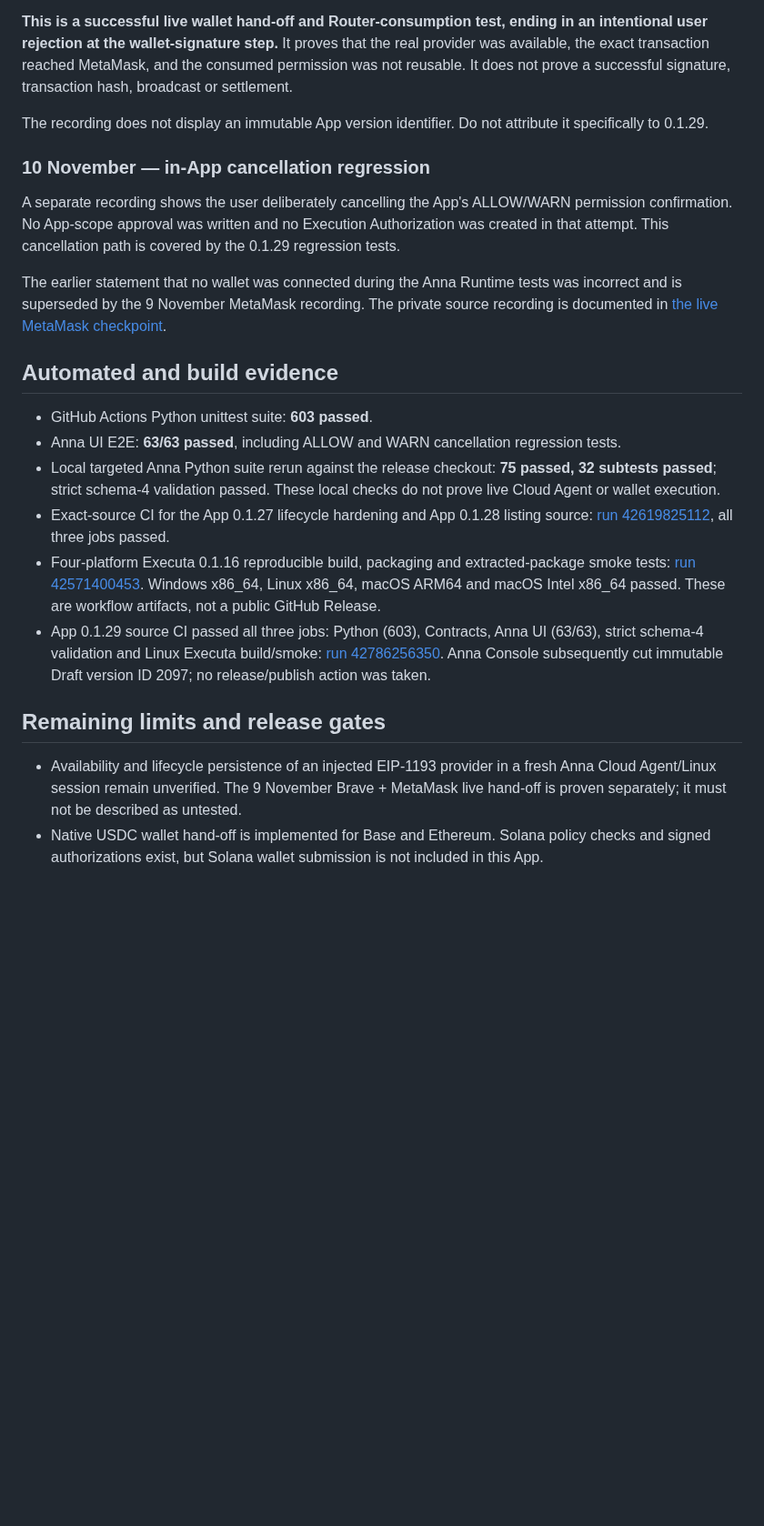
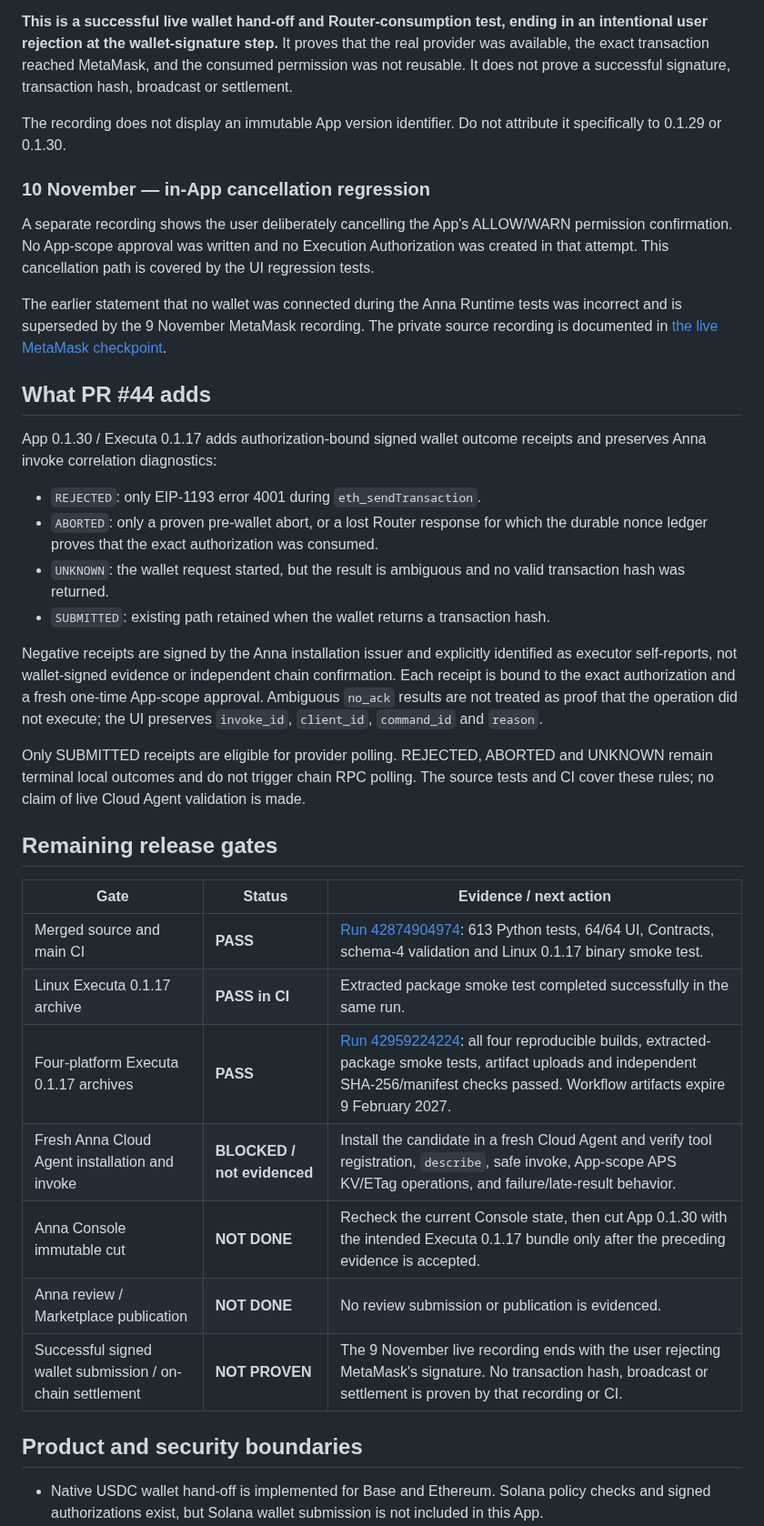
Before and after one commit to rudimentall1/verigate, a Markdown page: anna/docs/RELEASE-STATUS.md, the part around one of its changes. Shown at 91% size. Drawn GitHub-style; blank space fills up the shorter version.

```diff
--- a/anna/docs/RELEASE-STATUS.md
+++ b/anna/docs/RELEASE-STATUS.md
@@ -30,26 +70,41 @@ The user's recording `2026-11-09 15-05-43.mp4` demonstrates a real Anna Runtime
 
 **This is a successful live wallet hand-off and Router-consumption test, ending in an intentional user rejection at the wallet-signature step.** It proves that the real provider was available, the exact transaction reached MetaMask, and the consumed permission was not reusable. It does not prove a successful signature, transaction hash, broadcast or settlement.
 
-The recording does not display an immutable App version identifier. Do not attribute it specifically to 0.1.29.
+The recording does not display an immutable App version identifier. Do not attribute it specifically to 0.1.29 or 0.1.30.
 
 ### 10 November — in-App cancellation regression
 
-A separate recording shows the user deliberately cancelling the App's ALLOW/WARN permission confirmation. No App-scope approval was written and no Execution Authorization was created in that attempt. This cancellation path is covered by the 0.1.29 regression tests.
+A separate recording shows the user deliberately cancelling the App's ALLOW/WARN permission confirmation. No App-scope approval was written and no Execution Authorization was created in that attempt. This cancellation path is covered by the UI regression tests.
 
 The earlier statement that no wallet was connected during the Anna Runtime tests was incorrect and is superseded by the 9 November MetaMask recording. The private source recording is documented in [the live MetaMask checkpoint](history/SESSION-CHECKPOINT-2026-11-10-LIVE-METAMASK.md).
 
-## Automated and build evidence
+## What PR #44 adds
 
-- GitHub Actions Python unittest suite: **603 passed**.
-- Anna UI E2E: **63/63 passed**, including ALLOW and WARN cancellation regression tests.
-- Local targeted Anna Python suite rerun against the release checkout: **75 passed, 32 subtests passed**; strict schema-4 validation passed. These local checks do not prove live Cloud Agent or wallet execution.
-- Exact-source CI for the App 0.1.27 lifecycle hardening and App 0.1.28 listing source: [run 42619825112](https://github.com/rudimentall1/verigate/actions/runs/42619825112), all three jobs passed.
-- Four-platform Executa 0.1.16 reproducible build, packaging and extracted-package smoke tests: [run 42571400453](https://github.com/rudimentall1/verigate/actions/runs/42571400453). Windows x86_64, Linux x86_64, macOS ARM64 and macOS Intel x86_64 passed. These are workflow artifacts, not a public GitHub Release.
-- App 0.1.29 source CI passed all three jobs: Python (603), Contracts, Anna UI (63/63), strict schema-4 validation and Linux Executa build/smoke: [run 42786256350](https://github.com/rudimentall1/verigate/actions/runs/42786256350). Anna Console subsequently cut immutable Draft version ID 2097; no release/publish action was taken.
+App 0.1.30 / Executa 0.1.17 adds authorization-bound signed wallet outcome receipts and preserves Anna invoke correlation diagnostics:
 
-## Remaining limits and release gates
+- `REJECTED`: only EIP-1193 error 4001 during `eth_sendTransaction`.
+- `ABORTED`: only a proven pre-wallet abort, or a lost Router response for which the durable nonce ledger proves that the exact authorization was consumed.
+- `UNKNOWN`: the wallet request started, but the result is ambiguous and no valid transaction hash was returned.
+- `SUBMITTED`: existing path retained when the wallet returns a transaction hash.
 
-- Availability and lifecycle persistence of an injected EIP-1193 provider in a fresh Anna Cloud Agent/Linux session remain unverified. The 9 November Brave + MetaMask live hand-off is proven separately; it must not be described as untested.
+Negative receipts are signed by the Anna installation issuer and explicitly identified as executor self-reports, not wallet-signed evidence or independent chain confirmation. Each receipt is bound to the exact authorization and a fresh one-time App-scope approval. Ambiguous `no_ack` results are not treated as proof that the operation did not execute; the UI preserves `invoke_id`, `client_id`, `command_id` and `reason`.
+
+Only SUBMITTED receipts are eligible for provider polling. REJECTED, ABORTED and UNKNOWN remain terminal local outcomes and do not trigger chain RPC polling. The source tests and CI cover these rules; no claim of live Cloud Agent validation is made.
+
+## Remaining release gates
+
+| Gate | Status | Evidence / next action |
+|---|---|---|
+| Merged source and main CI | **PASS** | [Run 42874904974](https://github.com/rudimentall1/verigate/actions/runs/42874904974): 613 Python tests, 64/64 UI, Contracts, schema-4 validation and Linux 0.1.17 binary smoke test. |
+| Linux Executa 0.1.17 archive | **PASS in CI** | Extracted package smoke test completed successfully in the same run. |
+| Four-platform Executa 0.1.17 archives | **PASS** | [Run 42959224224](https://github.com/rudimentall1/verigate/actions/runs/42959224224): all four reproducible builds, extracted-package smoke tests, artifact uploads and independent SHA-256/manifest checks passed. Workflow artifacts expire 9 February 2027. |
+| Fresh Anna Cloud Agent installation and invoke | **BLOCKED / not evidenced** | Install the candidate in a fresh Cloud Agent and verify tool registration, `describe`, safe invoke, App-scope APS KV/ETag operations, and failure/late-result behavior. |
+| Anna Console immutable cut | **NOT DONE** | Recheck the current Console state, then cut App 0.1.30 with the intended Executa 0.1.17 bundle only after the preceding evidence is accepted. |
+| Anna review / Marketplace publication | **NOT DONE** | No review submission or publication is evidenced. |
+| Successful signed wallet submission / on-chain settlement | **NOT PROVEN** | The 9 November live recording ends with the user rejecting MetaMask's signature. No transaction hash, broadcast or settlement is proven by that recording or CI. |
+
+## Product and security boundaries
+
 - Native USDC wallet hand-off is implemented for Base and Ethereum. Solana policy checks and signed authorizations exist, but Solana wallet submission is not included in this App.
 - The 9 November recording ends with the user denying the MetaMask signature after ExecutionRouter consumed the one-time authorization. This intentionally burns that permission; a fresh policy check and new permission are required. The rolling 24-hour budget counts non-BLOCK authorization records, not chain-confirmed transfers.
 - Accounting is scoped to one persistent Executa installation. Separate Cloud Agent workspaces or issuer keys are not aggregated into one account-wide budget.
```
Also changed, not shown: other parts of anna/docs/RELEASE-STATUS.md (+51 -10 lines).
